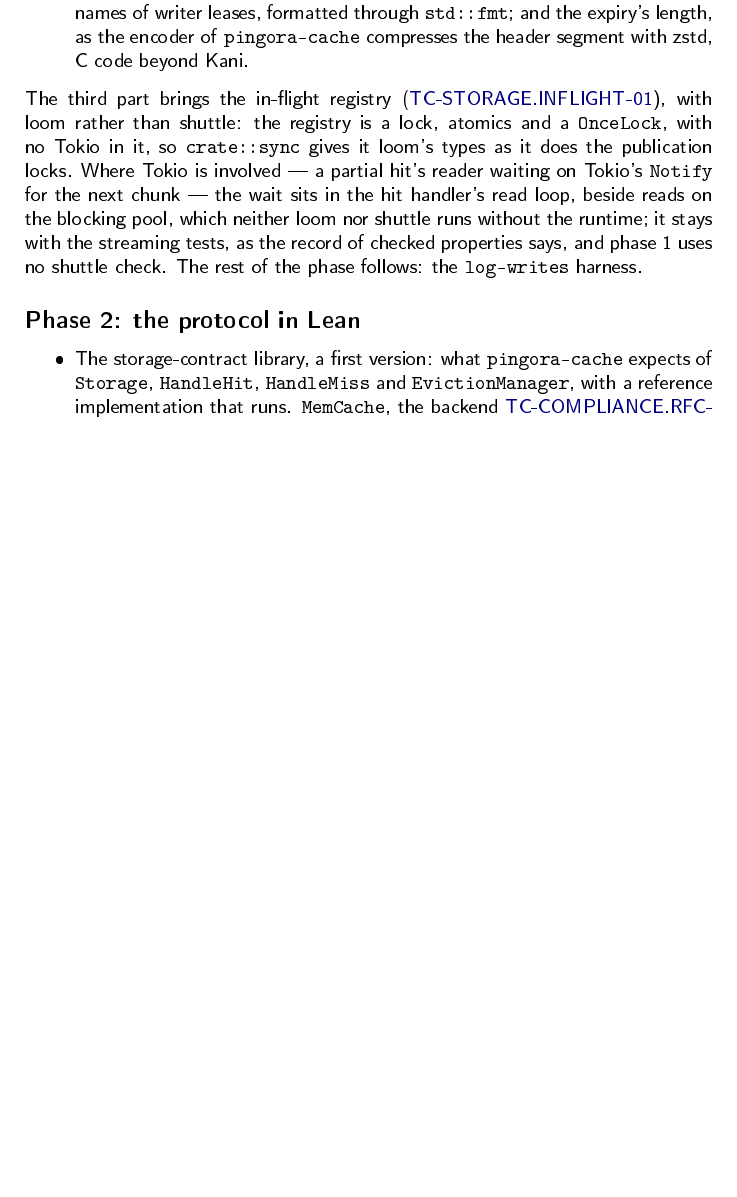
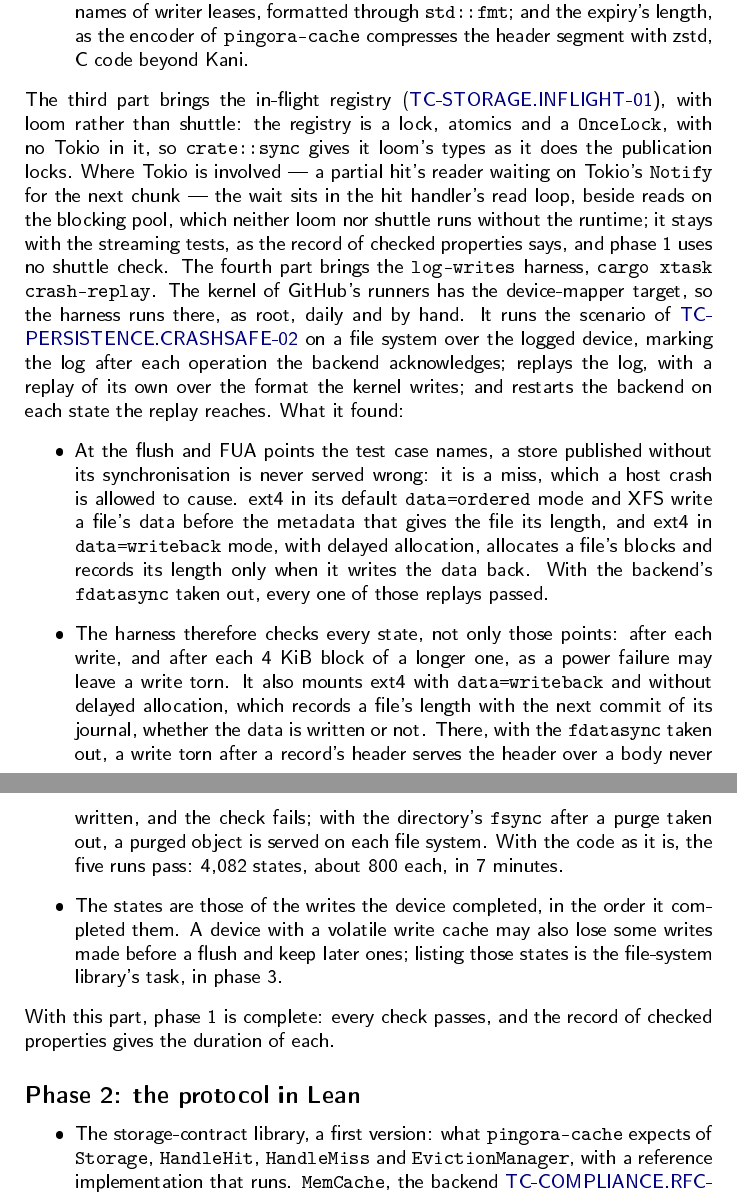
Before and after one commit to lmalheiro/durable-cache, a LaTeX thesis (docs/durable-cache.tex, which reads docs/durable-cache-verification.tex): part of page 379 of 384 before the commit and two parts of pages 379 and 380 of 384 after it, the two joined at a grey line, cut so that both start at the same text, the shorter picture padded with empty space. The pictures show the PDF file docs/durable-cache.pdf that the author committed with the source.

Commit message:
docs: specify part 4 of phase 1
- Appendix D: the log-writes harness; what the deliberate bugs showed,
  and why it checks torn writes and ext4 with data=writeback; the states
  left to phase 3; phase 1 complete.
- Table D.1: the replay checks each write and each block of a longer one,
  the flush and FUA points among them.
- The PDF is rebuilt, its links at main.

Co-Authored-By: Claude Opus 5.5 <noreply@anthropic.com>

```diff
--- a/docs/durable-cache-verification.tex
+++ b/docs/durable-cache-verification.tex
@@ -332,7 +332,42 @@ Where Tokio is involved --- a partial hit's reader waiting on Tokio's
 read loop, beside reads on the blocking pool, which neither loom nor
 shuttle runs without the runtime; it stays with the streaming tests, as
 the record of checked properties says, and phase~1 uses no shuttle check.
-The rest of the phase follows: the \texttt{log-writes} harness.
+The fourth part brings the \texttt{log-writes} harness,
+\texttt{cargo xtask crash-replay}. The kernel of GitHub's runners has the
+device-mapper target, so the harness runs there, as root, daily and by
+hand. It runs the scenario of \reqref{TC-PERSISTENCE.CRASHSAFE-02} on a file
+system over the logged device, marking the log after each operation the
+backend acknowledges; replays the log, with a replay of its own over the
+format the kernel writes; and restarts the backend on each state the replay
+reaches. What it found:
+\begin{itemize}
+  \item At the flush and FUA points the test case names, a store published
+    without its synchronisation is never served wrong: it is a miss, which
+    a host crash is allowed to cause. ext4 in its default
+    \texttt{data=ordered} mode and XFS write a file's data before the
+    metadata that gives the file its length, and ext4 in
+    \texttt{data=writeback} mode, with delayed allocation, allocates a
+    file's blocks and records its length only when it writes the data back.
+    With the backend's \texttt{fdatasync} taken out, every one of those
+    replays passed.
+  \item The harness therefore checks every state, not only those points:
+    after each write, and after each 4~KiB block of a longer one, as a power
+    failure may leave a write torn. It also mounts ext4 with
+    \texttt{data=writeback} and without delayed allocation, which records a
+    file's length with the next commit of its journal, whether the data is
+    written or not. There, with the \texttt{fdatasync} taken out, a write
+    torn after a record's header serves the header over a body never
+    written, and the check fails; with the directory's \texttt{fsync} after
+    a purge taken out, a purged object is served on each file system. With
+    the code as it is, the five runs pass: 4,082 states, about 800 each, in
+    7~minutes.
+  \item The states are those of the writes the device completed, in the
+    order it completed them. A device with a volatile write cache may also
+    lose some writes made before a flush and keep later ones; listing those
+    states is the file-system library's task, in phase~3.
+\end{itemize}
+With this part, phase~1 is complete: every check passes, and the record of
+checked properties gives the duration of each.
 
 \subsection*{Phase 2: the protocol in Lean}
 \begin{itemize}
```
Also changed, not shown: docs/durable-cache.pdf, docs/durable-cache-verification.tex (2 more changed lines).
